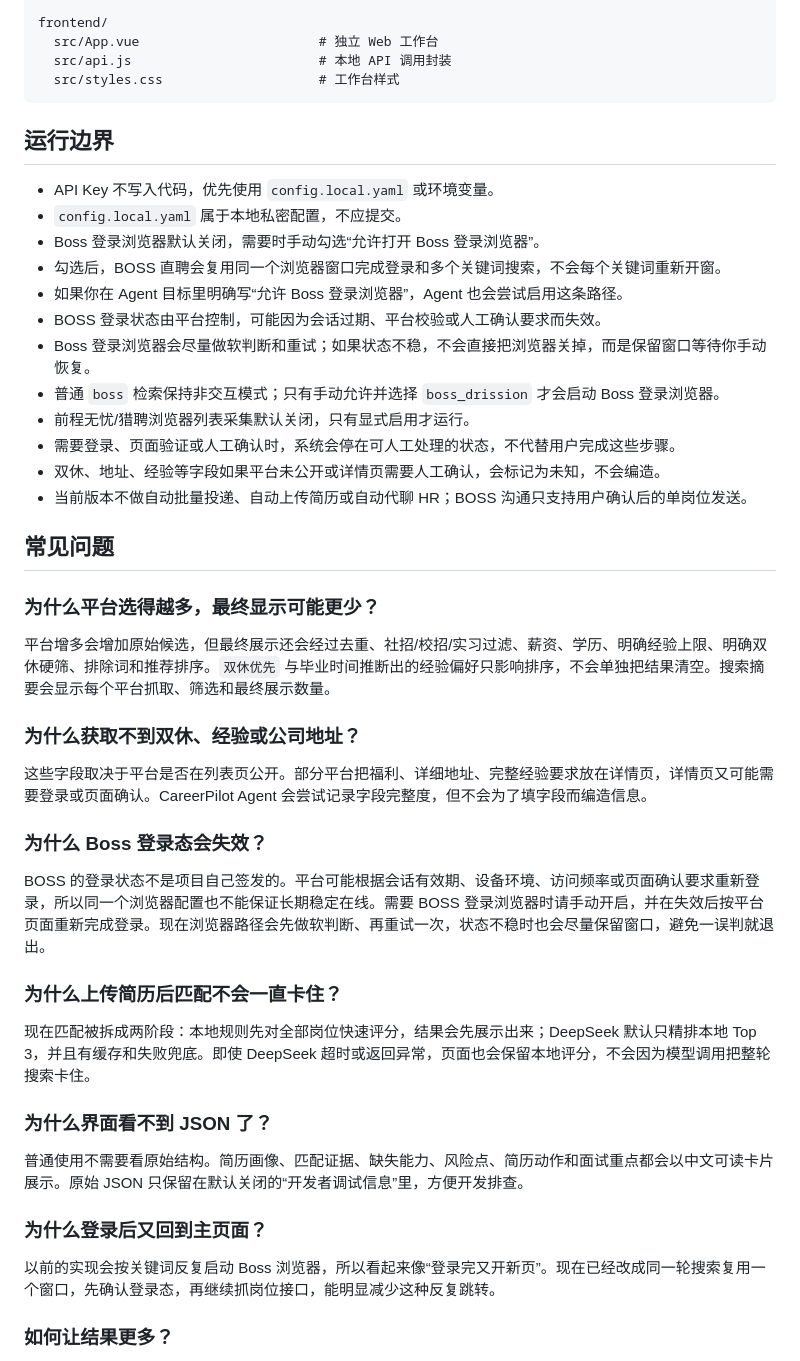
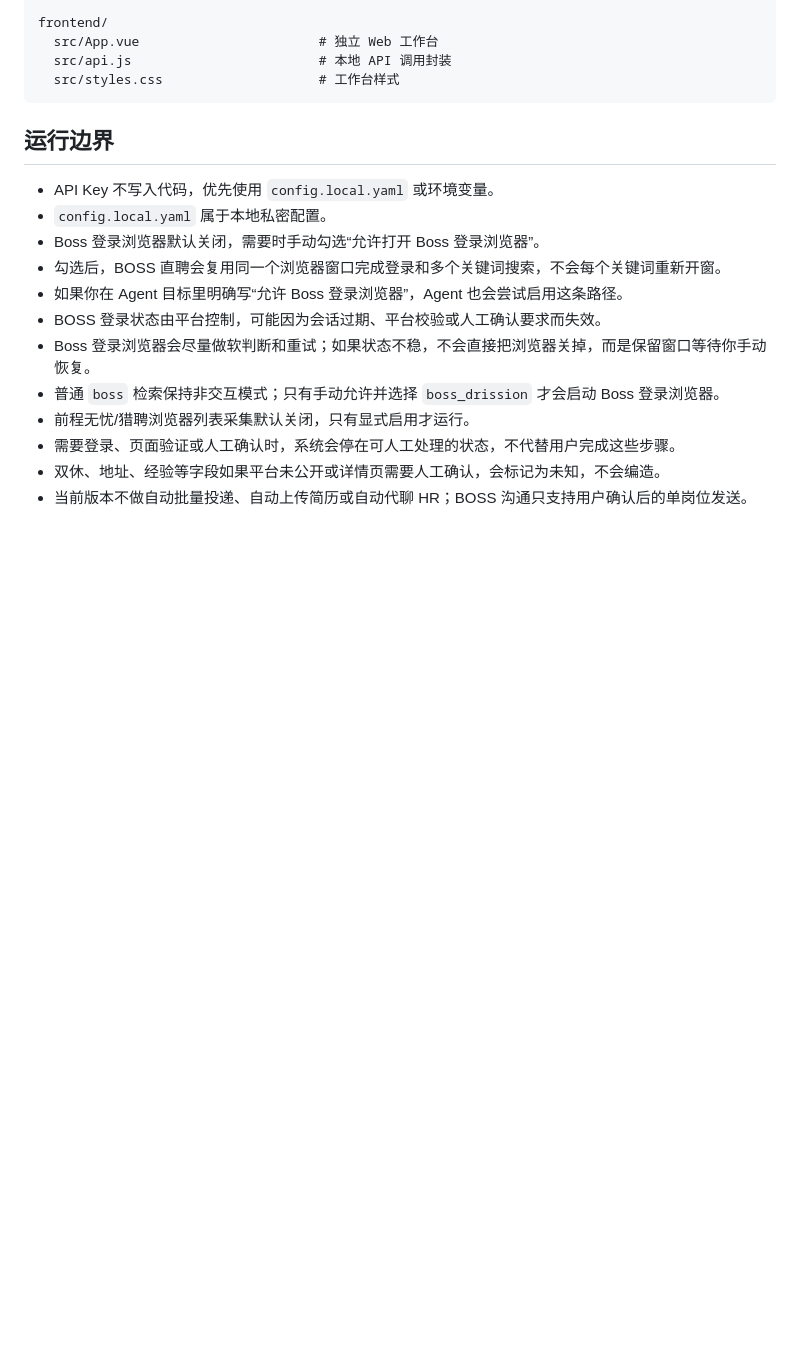
Before and after one commit to anan-root/careerpilot-agent, a Markdown page: README.md, the part around one of its changes. Drawn GitHub-style; blank space fills up the shorter version.

```diff
--- a/README.md
+++ b/README.md
@@ -329,7 +329,7 @@ frontend/
 ## 运行边界
 
 - API Key 不写入代码，优先使用 `config.local.yaml` 或环境变量。
-- `config.local.yaml` 属于本地私密配置，不应提交。
+- `config.local.yaml` 属于本地私密配置。
 - Boss 登录浏览器默认关闭，需要时手动勾选“允许打开 Boss 登录浏览器”。
 - 勾选后，BOSS 直聘会复用同一个浏览器窗口完成登录和多个关键词搜索，不会每个关键词重新开窗。
 - 如果你在 Agent 目标里明确写“允许 Boss 登录浏览器”，Agent 也会尝试启用这条路径。
@@ -341,31 +341,3 @@ frontend/
 - 双休、地址、经验等字段如果平台未公开或详情页需要人工确认，会标记为未知，不会编造。
 - 当前版本不做自动批量投递、自动上传简历或自动代聊 HR；BOSS 沟通只支持用户确认后的单岗位发送。
 
-## 常见问题
-
-### 为什么平台选得越多，最终显示可能更少？
-
-平台增多会增加原始候选，但最终展示还会经过去重、社招/校招/实习过滤、薪资、学历、明确经验上限、明确双休硬筛、排除词和推荐排序。`双休优先` 与毕业时间推断出的经验偏好只影响排序，不会单独把结果清空。搜索摘要会显示每个平台抓取、筛选和最终展示数量。
-
-### 为什么获取不到双休、经验或公司地址？
-
-这些字段取决于平台是否在列表页公开。部分平台把福利、详细地址、完整经验要求放在详情页，详情页又可能需要登录或页面确认。CareerPilot Agent 会尝试记录字段完整度，但不会为了填字段而编造信息。
-
-### 为什么 Boss 登录态会失效？
-
-BOSS 的登录状态不是项目自己签发的。平台可能根据会话有效期、设备环境、访问频率或页面确认要求重新登录，所以同一个浏览器配置也不能保证长期稳定在线。需要 BOSS 登录浏览器时请手动开启，并在失效后按平台页面重新完成登录。现在浏览器路径会先做软判断、再重试一次，状态不稳时也会尽量保留窗口，避免一误判就退出。
-
-### 为什么上传简历后匹配不会一直卡住？
-
-现在匹配被拆成两阶段：本地规则先对全部岗位快速评分，结果会先展示出来；DeepSeek 默认只精排本地 Top 3，并且有缓存和失败兜底。即使 DeepSeek 超时或返回异常，页面也会保留本地评分，不会因为模型调用把整轮搜索卡住。
-
-### 为什么界面看不到 JSON 了？
-
-普通使用不需要看原始结构。简历画像、匹配证据、缺失能力、风险点、简历动作和面试重点都会以中文可读卡片展示。原始 JSON 只保留在默认关闭的“开发者调试信息”里，方便开发排查。
-
-### 为什么登录后又回到主页面？
-
-以前的实现会按关键词反复启动 Boss 浏览器，所以看起来像“登录完又开新页”。现在已经改成同一轮搜索复用一个窗口，先确认登录态，再继续抓岗位接口，能明显减少这种反复跳转。
-
-### 如何让结果更多？
-
```
Also changed, not shown: other parts of README.md (+0 -29 lines).
